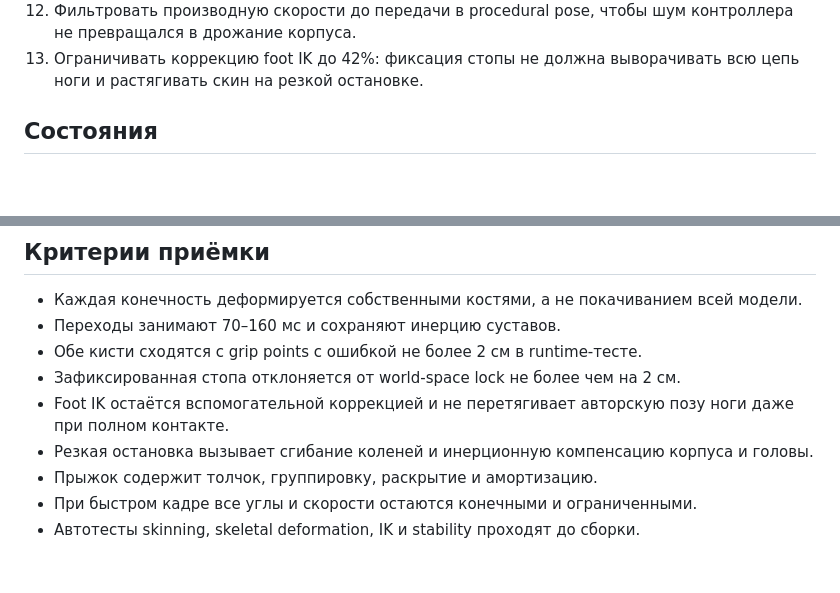
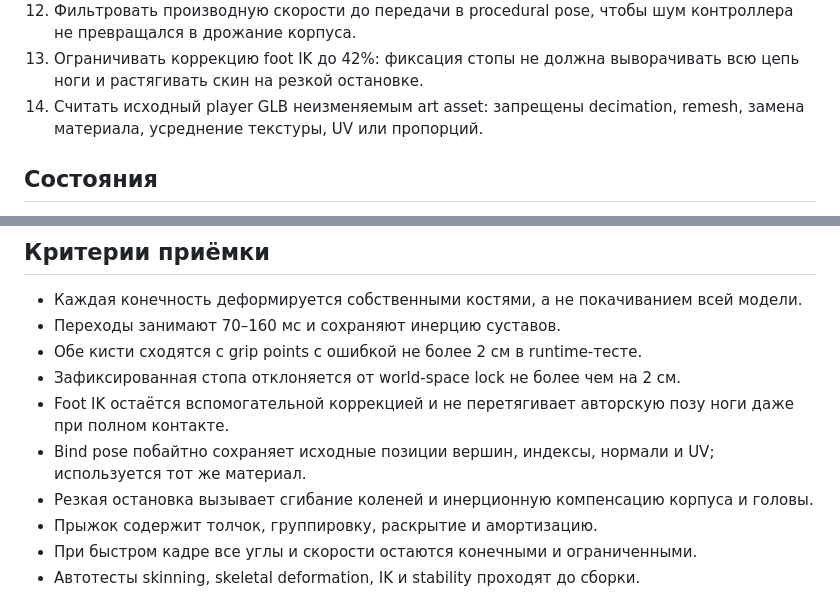
Before and after one commit to amazin20/nesi-brainrot, a Markdown page: docs/SENIOR_CHARACTER_ANIMATION_TZ.md, 2 parts joined by grey strips. Drawn GitHub-style; blank space fills up the shorter version.

Commit message:
Lock the player GLB as an immutable art asset

```diff
--- a/docs/SENIOR_CHARACTER_ANIMATION_TZ.md
+++ b/docs/SENIOR_CHARACTER_ANIMATION_TZ.md
@@ -19,6 +19,7 @@
 11. Не сдвигать physics root, не ломать коллайдер и не создавать бесконечный torque.
 12. Фильтровать производную скорости до передачи в procedural pose, чтобы шум контроллера не превращался в дрожание корпуса.
 13. Ограничивать коррекцию foot IK до 42%: фиксация стопы не должна выворачивать всю цепь ноги и растягивать скин на резкой остановке.
+14. Считать исходный player GLB неизменяемым art asset: запрещены decimation, remesh, замена материала, усреднение текстуры, UV или пропорций.
 
 ## Состояния
 
@@ -31,6 +32,7 @@
 - Обе кисти сходятся с grip points с ошибкой не более 2 см в runtime-тесте.
 - Зафиксированная стопа отклоняется от world-space lock не более чем на 2 см.
 - Foot IK остаётся вспомогательной коррекцией и не перетягивает авторскую позу ноги даже при полном контакте.
+- Bind pose побайтно сохраняет исходные позиции вершин, индексы, нормали и UV; используется тот же материал.
 - Резкая остановка вызывает сгибание коленей и инерционную компенсацию корпуса и головы.
 - Прыжок содержит толчок, группировку, раскрытие и амортизацию.
 - При быстром кадре все углы и скорости остаются конечными и ограниченными.
```
